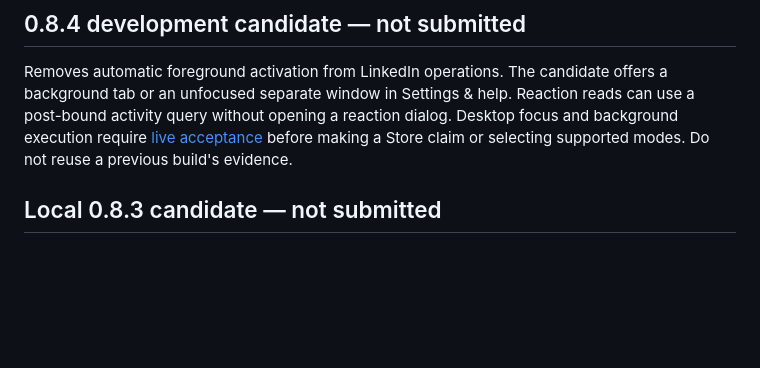
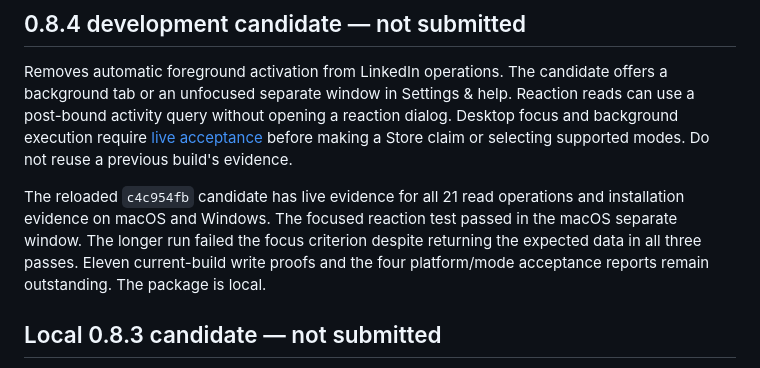
Before and after one commit to h4gen/linkedin-mcp-bridge, a Markdown page: store/SUBMISSION.md, the part around the change. Rendered like a GitHub page; blank space fills up the shorter version.

```diff
--- a/store/SUBMISSION.md
+++ b/store/SUBMISSION.md
@@ -3,6 +3,8 @@
 ## 0.8.4 development candidate — not submitted
 
 Removes automatic foreground activation from LinkedIn operations. The candidate offers a background tab or an unfocused separate window in Settings & help. Reaction reads can use a post-bound activity query without opening a reaction dialog. Desktop focus and background execution require [live acceptance](../docs/quiet-workspace.md) before making a Store claim or selecting supported modes. Do not reuse a previous build's evidence.
+
+The reloaded `c4c954fb` candidate has live evidence for all 21 read operations and installation evidence on macOS and Windows. The focused reaction test passed in the macOS separate window. The longer run failed the focus criterion despite returning the expected data in all three passes. Eleven current-build write proofs and the four platform/mode acceptance reports remain outstanding. The package is local.
 
 ## Local 0.8.3 candidate — not submitted
 
```
Also changed, not shown: docs/quiet-workspace.md (+4 -0 lines).
